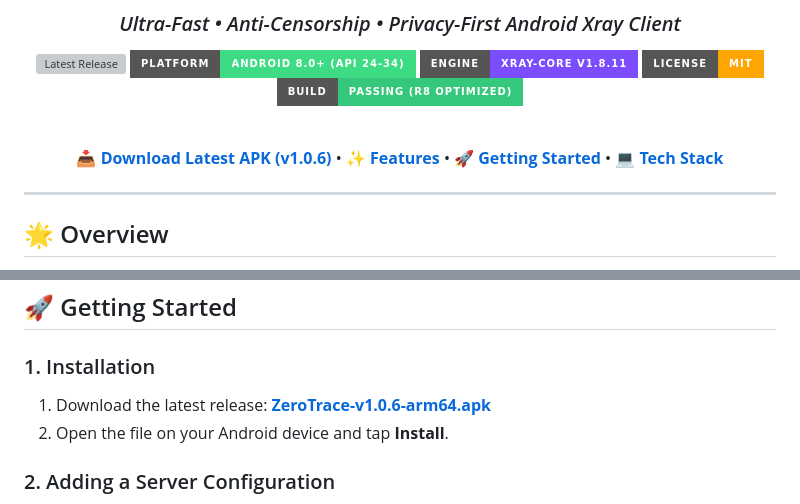
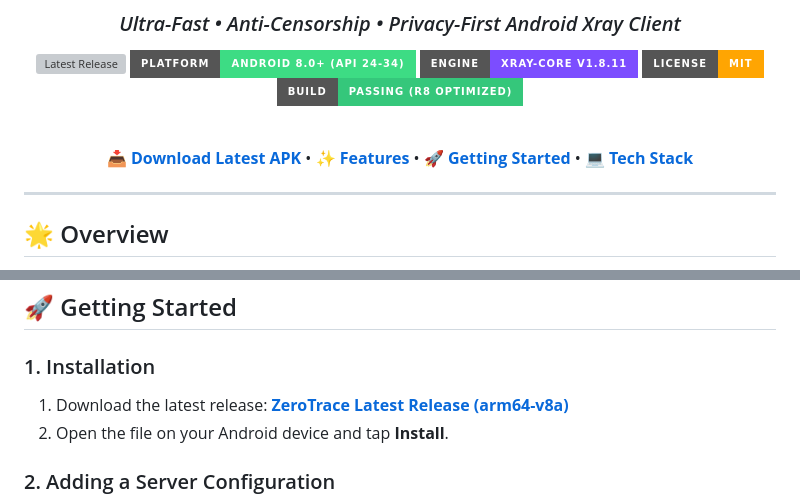
Before and after one commit to PsyChoDev14/ZeroTrace, a Markdown page: README.md, 2 parts joined by grey strips. Rendered like a GitHub page; badges without logos; grey boxes are pictures that could not be loaded.

Commit message:
docs: make release links dynamic in README

```diff
--- a/README.md
+++ b/README.md
@@ -11,7 +11,7 @@
 
 <br/>
 
-[📥 **Download Latest APK (v1.0.6)**](https://github.com/PsyChoDev14/ZeroTrace/releases/latest/download/ZeroTrace-v1.0.6-arm64.apk) • [✨ **Features**](#-key-features) • [🚀 **Getting Started**](#-getting-started) • [💻 **Tech Stack**](#-tech-stack--architecture)
+[📥 **Download Latest APK**](https://github.com/PsyChoDev14/ZeroTrace/releases/latest) • [✨ **Features**](#-key-features) • [🚀 **Getting Started**](#-getting-started) • [💻 **Tech Stack**](#-tech-stack--architecture)
 
 ---
 
@@ -81,7 +81,7 @@
 ## 🚀 Getting Started
 
 ### 1. Installation
-1. Download the latest release: [**ZeroTrace-v1.0.6-arm64.apk**](https://github.com/PsyChoDev14/ZeroTrace/releases/latest/download/ZeroTrace-v1.0.6-arm64.apk)
+1. Download the latest release: [**ZeroTrace Latest Release (arm64-v8a)**](https://github.com/PsyChoDev14/ZeroTrace/releases/latest)
 2. Open the file on your Android device and tap **Install**.
 
 ### 2. Adding a Server Configuration
```
